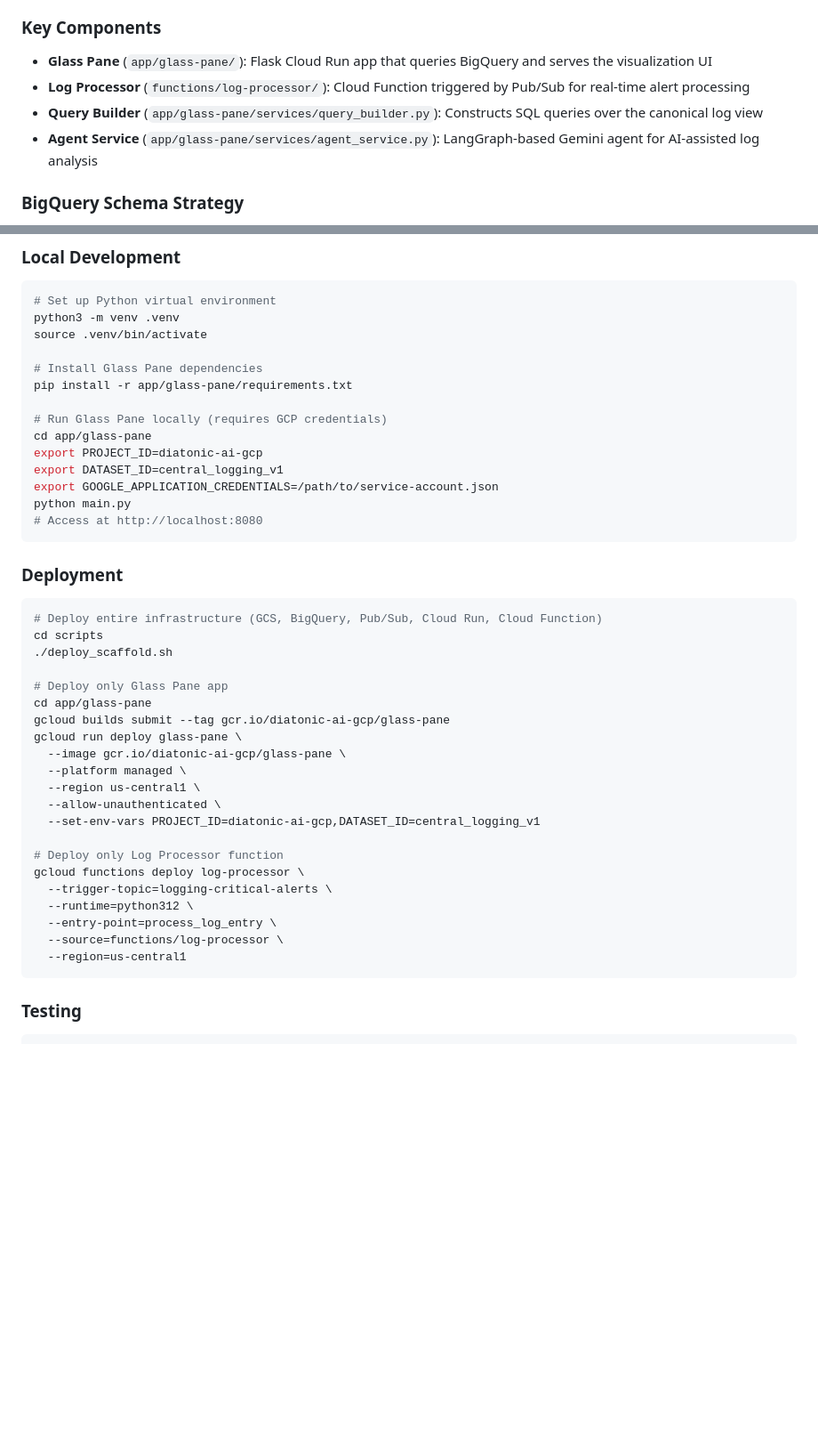
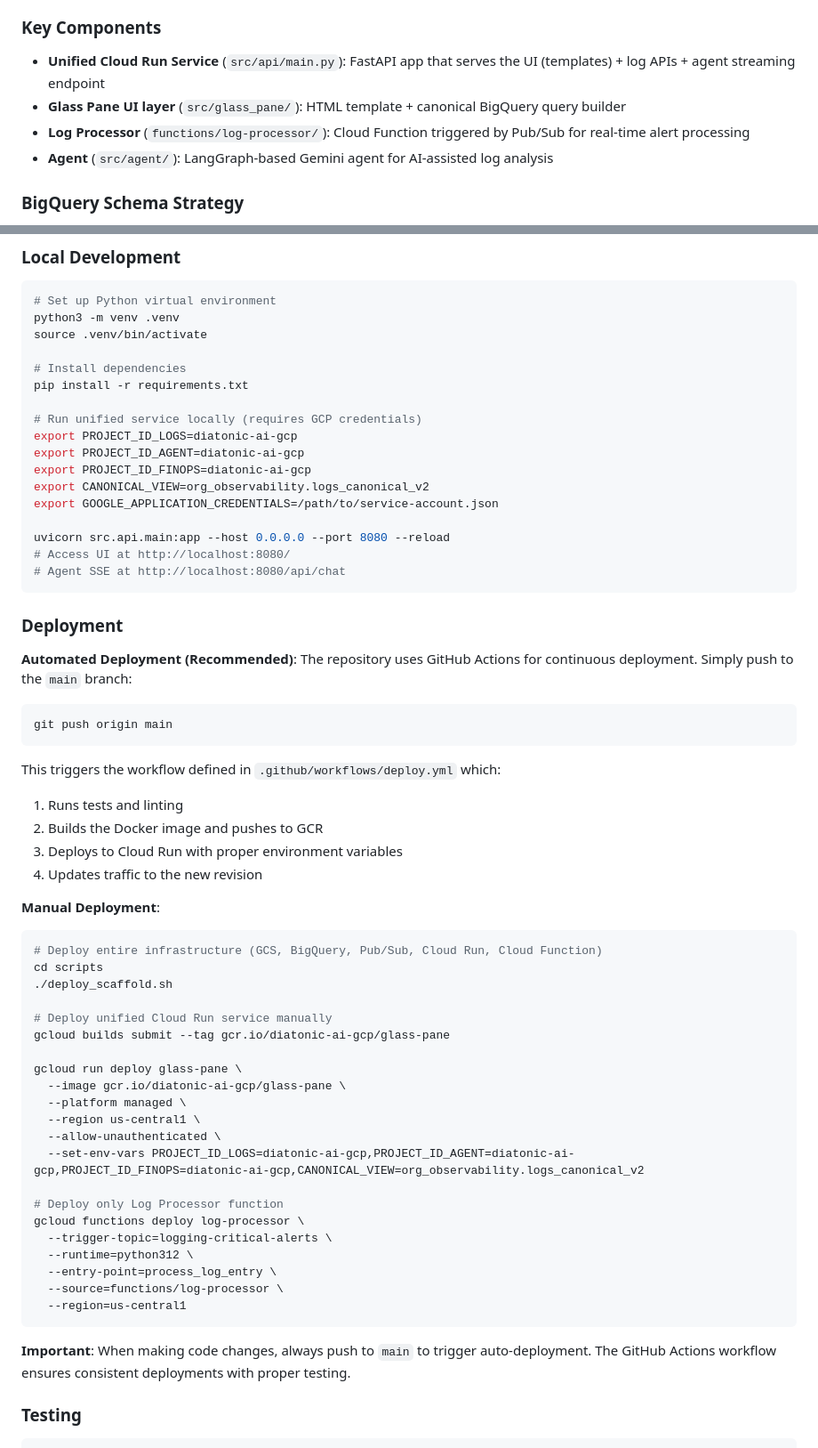
Before and after one commit to iamdrewfortini/GCP_LOGGING, a Markdown page: CLAUDE.md, 2 parts joined by grey strips. Shown at 89% size. Drawn GitHub-style; blank space fills up the shorter version.

Commit message:
docs: update CLAUDE.md with GitHub Actions auto-deployment workflow
- Document automated deployment via git push to main
- Add workflow steps overview
- Emphasize auto-deployment as recommended approach
- Keep manual deployment instructions for reference

🤖 Generated with [Claude Code](https://claude.com/claude-code)

Co-Authored-By: Claude Sonnet 4.5 <noreply@anthropic.com>

````diff
--- a/CLAUDE.md
+++ b/CLAUDE.md
@@ -16,10 +16,10 @@ This is a centralized logging and visualization platform for Google Cloud Platfo
    - `org-central-sink-alerts` → Pub/Sub Topic `logging-critical-alerts` (triggers Cloud Function for ERROR/CRITICAL logs)
 
 ### Key Components
-- **Glass Pane** (`app/glass-pane/`): Flask Cloud Run app that queries BigQuery and serves the visualization UI
+- **Unified Cloud Run Service** (`src/api/main.py`): FastAPI app that serves the UI (templates) + log APIs + agent streaming endpoint
+- **Glass Pane UI layer** (`src/glass_pane/`): HTML template + canonical BigQuery query builder
 - **Log Processor** (`functions/log-processor/`): Cloud Function triggered by Pub/Sub for real-time alert processing
-- **Query Builder** (`app/glass-pane/services/query_builder.py`): Constructs SQL queries over the canonical log view
-- **Agent Service** (`app/glass-pane/services/agent_service.py`): LangGraph-based Gemini agent for AI-assisted log analysis
+- **Agent** (`src/agent/`): LangGraph-based Gemini agent for AI-assisted log analysis
 
 ### BigQuery Schema Strategy
 Logs are stored in multiple tables by resource type (e.g., `cloudaudit_googleapis_com_activity`, `run_googleapis_com_stdout`, `syslog`). The `QueryBuilder` unions these tables with a canonical schema:
@@ -41,33 +41,50 @@ Logs are stored in multiple tables by resource type (e.g., `cloudaudit_googleapi
 python3 -m venv .venv
 source .venv/bin/activate
 
-# Install Glass Pane dependencies
-pip install -r app/glass-pane/requirements.txt
+# Install dependencies
+pip install -r requirements.txt
 
-# Run Glass Pane locally (requires GCP credentials)
-cd app/glass-pane
-export PROJECT_ID=diatonic-ai-gcp
-export DATASET_ID=central_logging_v1
+# Run unified service locally (requires GCP credentials)
+export PROJECT_ID_LOGS=diatonic-ai-gcp
+export PROJECT_ID_AGENT=diatonic-ai-gcp
+export PROJECT_ID_FINOPS=diatonic-ai-gcp
+export CANONICAL_VIEW=org_observability.logs_canonical_v2
 export GOOGLE_APPLICATION_CREDENTIALS=/path/to/service-account.json
-python main.py
-# Access at http://localhost:8080
+
+uvicorn src.api.main:app --host 0.0.0.0 --port 8080 --reload
+# Access UI at http://localhost:8080/
+# Agent SSE at http://localhost:8080/api/chat
 ```
 
 ### Deployment
+
+**Automated Deployment (Recommended)**:
+The repository uses GitHub Actions for continuous deployment. Simply push to the `main` branch:
+```bash
+git push origin main
+```
+
+This triggers the workflow defined in `.github/workflows/deploy.yml` which:
+1. Runs tests and linting
+2. Builds the Docker image and pushes to GCR
+3. Deploys to Cloud Run with proper environment variables
+4. Updates traffic to the new revision
+
+**Manual Deployment**:
 ```bash
 # Deploy entire infrastructure (GCS, BigQuery, Pub/Sub, Cloud Run, Cloud Function)
 cd scripts
 ./deploy_scaffold.sh
 
-# Deploy only Glass Pane app
-cd app/glass-pane
+# Deploy unified Cloud Run service manually
 gcloud builds submit --tag gcr.io/diatonic-ai-gcp/glass-pane
+
 gcloud run deploy glass-pane \
   --image gcr.io/diatonic-ai-gcp/glass-pane \
   --platform managed \
   --region us-central1 \
   --allow-unauthenticated \
-  --set-env-vars PROJECT_ID=diatonic-ai-gcp,DATASET_ID=central_logging_v1
+  --set-env-vars PROJECT_ID_LOGS=diatonic-ai-gcp,PROJECT_ID_AGENT=diatonic-ai-gcp,PROJECT_ID_FINOPS=diatonic-ai-gcp,CANONICAL_VIEW=org_observability.logs_canonical_v2
 
 # Deploy only Log Processor function
 gcloud functions deploy log-processor \
@@ -77,6 +94,8 @@ gcloud functions deploy log-processor \
   --source=functions/log-processor \
   --region=us-central1
 ```
+
+**Important**: When making code changes, always push to `main` to trigger auto-deployment. The GitHub Actions workflow ensures consistent deployments with proper testing.
 
 ### Testing
 ```bash
````
